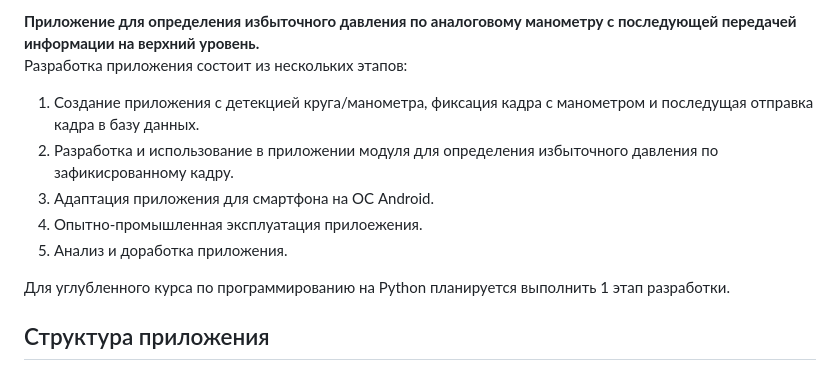
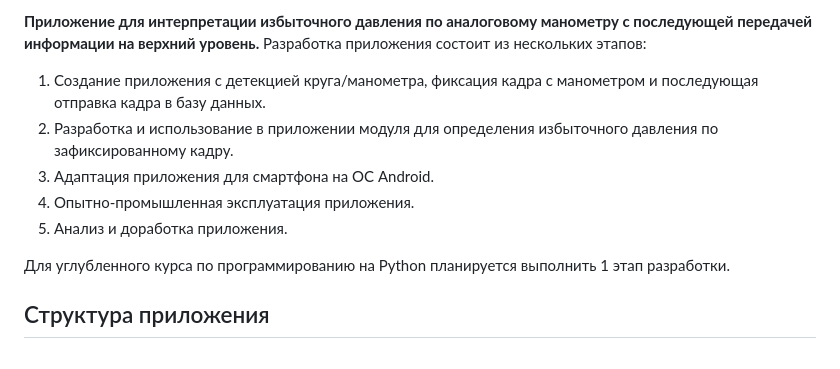
Before and after one commit to MazurenkovK/my_app, a Markdown page: README.md, the part around the change. Rendered like a GitHub page.

```diff
--- a/README.md
+++ b/README.md
@@ -1,10 +1,11 @@
-**Приложение для определения избыточного давления по аналоговому манометру с последующей передачей информации на верхний уровень.**
+**Приложение для интерпретации избыточного давления по аналоговому манометру с последующей передачей информации на верхний уровень.**
 Разработка приложения состоит из нескольких этапов:
-1. Создание приложения с детекцией круга/манометра, фиксация кадра с манометром и последущая отправка кадра в базу данных.
-2. Разработка и использование в приложении модуля для определения избыточного давления по зафикисрованному кадру.
-3. Адаптация приложения для смартфона на ОС Android.
-4. Опытно-промышленная эксплуатация прилоежения.
-5. Анализ и доработка приложения.
+1.	Создание приложения с детекцией круга/манометра, фиксация кадра с манометром и последующая отправка кадра в базу данных.
+2.	Разработка и использование в приложении модуля для определения избыточного давления по зафиксированному кадру.
+3.	Адаптация приложения для смартфона на ОС Android.
+4.	Опытно-промышленная эксплуатация приложения.
+5.	Анализ и доработка приложения.
+
 
 Для углубленного курса по программированию на Python планируется выполнить 1 этап разработки.
 
```
